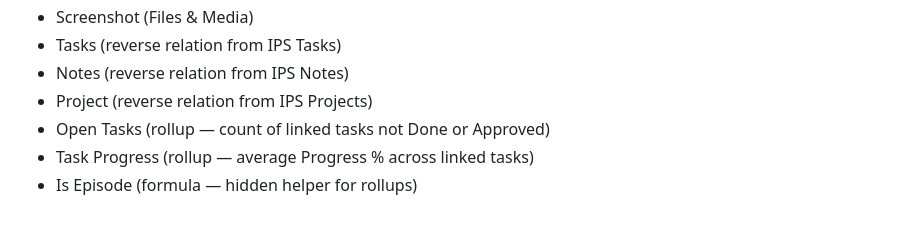
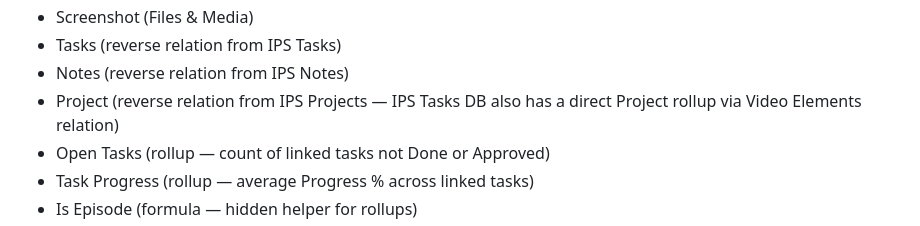
Before and after one commit to ulfTempete/animation-production-tools, a Markdown page: PROJECT_STATE.md, the part around the change. Drawn GitHub-style.

Commit message:
Update PROJECT_STATE with session 6 — rename IPS Content DB and dashboard work
- IPS Content DB renamed to IPS Video Elements DB throughout
- Relation fields in Tasks and Notes DBs updated to "Video Elements"
- Project rollup added to IPS Tasks DB
- Personal Dashboard: six sections, two-column layout, property visibility
- Synced Blocks & Components Library page documented
- Outstanding items updated

Co-Authored-By: Claude Sonnet 4.6 <noreply@anthropic.com>

```diff
--- a/PROJECT_STATE.md
+++ b/PROJECT_STATE.md
@@ -82,7 +82,7 @@ Core database. Episodes, Sequences and Shots all live here — differentiated by
 - Screenshot (Files & Media)
 - Tasks (reverse relation from IPS Tasks)
 - Notes (reverse relation from IPS Notes)
-- Project (reverse relation from IPS Projects)
+- Project (reverse relation from IPS Projects — IPS Tasks DB also has a direct Project rollup via Video Elements relation)
 - Open Tasks (rollup — count of linked tasks not Done or Approved)
 - Task Progress (rollup — average Progress % across linked tasks)
 - Is Episode (formula — hidden helper for rollups)
```
